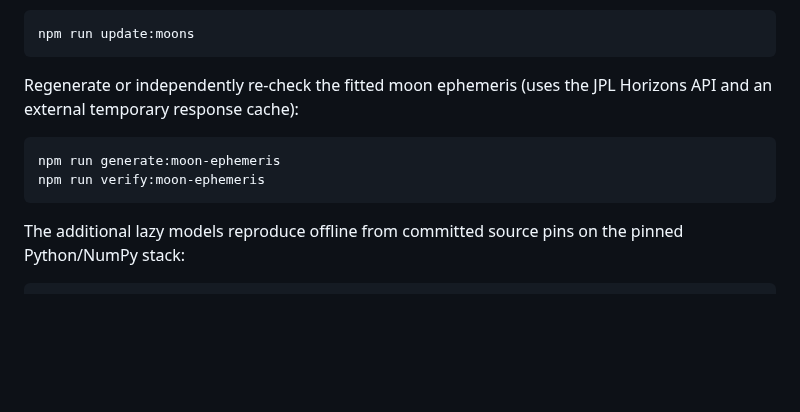
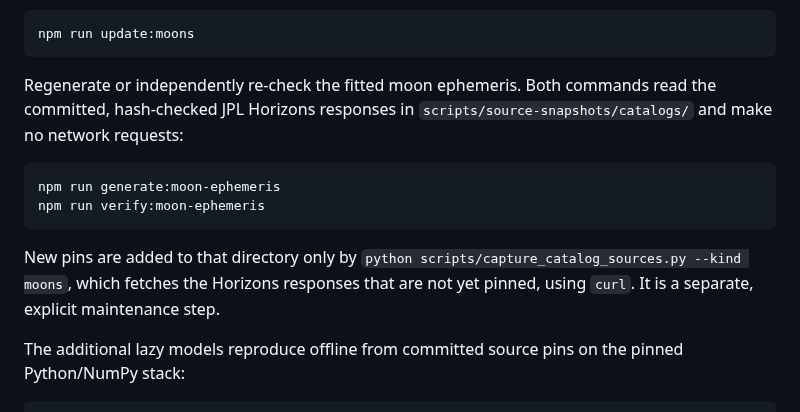
Before and after one commit to vkorotkikh/solar-system-realistic-sim, a Markdown page: README.md, the part around the change. Rendered like a GitHub page; blank space fills up the shorter version.

Commit message:
docs: say the moon-ephemeris scripts read pinned responses offline
The README said generate:moon-ephemeris and verify:moon-ephemeris "use the JPL
Horizons API and an external temporary response cache". Neither does. Both run
scripts/generate_moon_ephemeris.py (--write / --check), which reads the
committed, hash-checked Horizons responses in scripts/source-snapshots/catalogs
through catalog_sources.SourceStore.read and has no network code; its --offline
flag is documented as the default.

Verified by reading the code and by running it: the script imports no network
library, and generating Cordelia with socket, DNS, urllib, http.client and
subprocess entry points all made to raise completed with exit 0 and produced an
entry identical to the committed src/data/moonEphemerisChebyshev.json. The only
code that writes new pins into that directory is scripts/capture_catalog_sources.py,
which fetches with curl; the README now names it as a separate maintenance step.
Other scripts reach Horizons for other purposes, so the README does not claim
this one is the only Horizons client.

Co-Authored-By: Claude Opus 5.5 <noreply@anthropic.com>

````diff
--- a/README.md
+++ b/README.md
@@ -400,13 +400,18 @@ Refresh moon data:
 npm run update:moons
 ```
 
-Regenerate or independently re-check the fitted moon ephemeris (uses the JPL Horizons API and an
-external temporary response cache):
+Regenerate or independently re-check the fitted moon ephemeris. Both commands read the committed,
+hash-checked JPL Horizons responses in `scripts/source-snapshots/catalogs/` and make no network
+requests:
 
 ```bash
 npm run generate:moon-ephemeris
 npm run verify:moon-ephemeris
 ```
+
+New pins are added to that directory only by
+`python scripts/capture_catalog_sources.py --kind moons`, which fetches the Horizons responses that
+are not yet pinned, using `curl`. It is a separate, explicit maintenance step.
 
 The additional lazy models reproduce offline from committed source pins on the
 pinned Python/NumPy stack:
````
